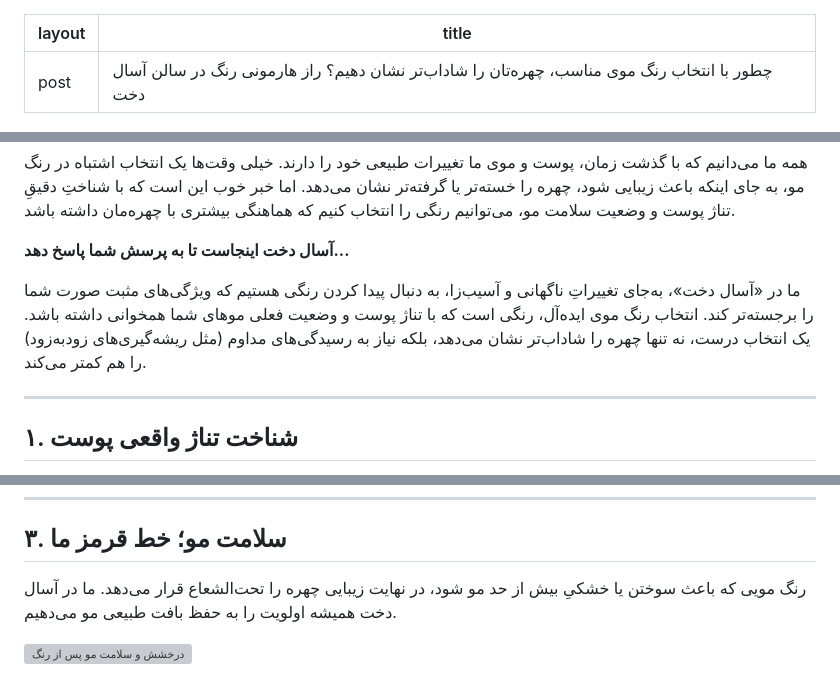
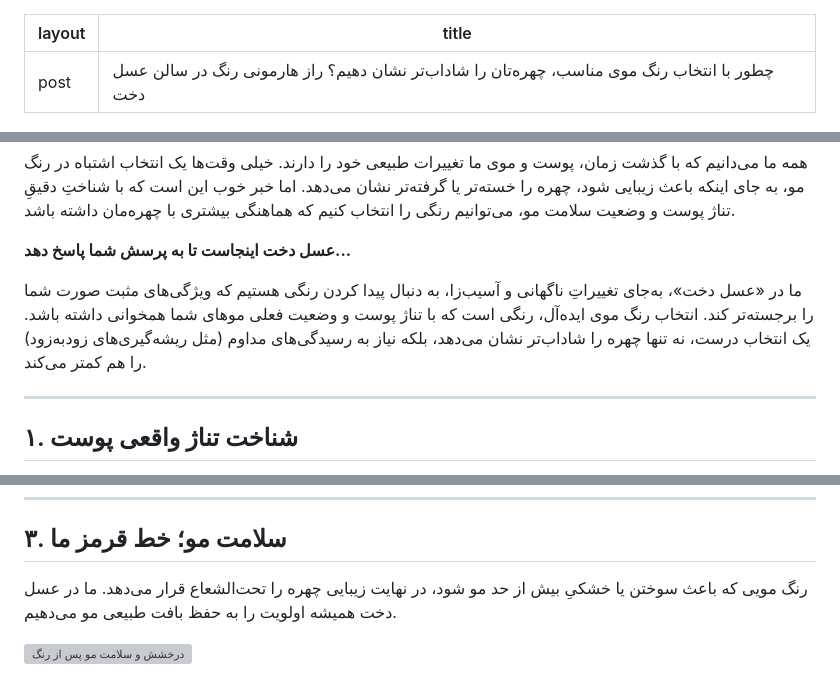
Before and after one commit to zeynabfarhadi20002-collab/asaldokht, a Markdown page: _posts/2026-06-08-hail-color-type..md, 3 parts joined by grey strips. Rendered like a GitHub page; grey boxes are pictures that could not be loaded.

```diff
--- a/_posts/2026-06-08-hail-color-type..md
+++ b/_posts/2026-06-08-hail-color-type..md
@@ -1,15 +1,15 @@
 ---
 layout: post
-title: "چطور با انتخاب رنگ موی مناسب، چهره‌تان را شاداب‌تر نشان دهیم؟ راز هارمونی رنگ در سالن آسال دخت"
+title: "چطور با انتخاب رنگ موی مناسب، چهره‌تان را شاداب‌تر نشان دهیم؟ راز هارمونی رنگ در سالن عسل دخت"
 ---
 
 ![رنگ مو و میکاپ حرفه ای](/assets/images/before-after.jpg)
 
 همه ما می‌دانیم که با گذشت زمان، پوست و موی ما تغییرات طبیعی خود را دارند. خیلی وقت‌ها یک انتخاب اشتباه در رنگ مو، به جای اینکه باعث زیبایی شود، چهره را خسته‌تر یا گرفته‌تر نشان می‌دهد. اما خبر خوب این است که با شناختِ دقیقِ تناژ پوست و وضعیت سلامت مو، می‌توانیم رنگی را انتخاب کنیم که هماهنگی بیشتری با چهره‌مان داشته باشد.
 
-**آسال دخت اینجاست تا به پرسش شما پاسخ دهد...**
+**عسل دخت اینجاست تا به پرسش شما پاسخ دهد...**
 
-ما در «آسال دخت»، به‌جای تغییراتِ ناگهانی و آسیب‌زا، به دنبال پیدا کردن رنگی هستیم که ویژگی‌های مثبت صورت شما را برجسته‌تر کند. انتخاب رنگ موی ایده‌آل، رنگی است که با تناژ پوست و وضعیت فعلی موهای شما همخوانی داشته باشد. یک انتخاب درست، نه تنها چهره را شاداب‌تر نشان می‌دهد، بلکه نیاز به رسیدگی‌های مداوم (مثل ریشه‌گیری‌های زودبه‌زود) را هم کمتر می‌کند.
+ما در «عسل دخت»، به‌جای تغییراتِ ناگهانی و آسیب‌زا، به دنبال پیدا کردن رنگی هستیم که ویژگی‌های مثبت صورت شما را برجسته‌تر کند. انتخاب رنگ موی ایده‌آل، رنگی است که با تناژ پوست و وضعیت فعلی موهای شما همخوانی داشته باشد. یک انتخاب درست، نه تنها چهره را شاداب‌تر نشان می‌دهد، بلکه نیاز به رسیدگی‌های مداوم (مثل ریشه‌گیری‌های زودبه‌زود) را هم کمتر می‌کند.
 
 ---
 
@@ -46,7 +46,7 @@ title: "چطور با انتخاب رنگ موی مناسب، چهره‌تان
 
 ## ۳. سلامت مو؛ خط قرمز ما
 
-رنگ مویی که باعث سوختن یا خشکیِ بیش از حد مو شود، در نهایت زیبایی چهره را تحت‌الشعاع قرار می‌دهد. ما در آسال دخت همیشه اولویت را به حفظ بافت طبیعی مو می‌دهیم.
+رنگ مویی که باعث سوختن یا خشکیِ بیش از حد مو شود، در نهایت زیبایی چهره را تحت‌الشعاع قرار می‌دهد. ما در عسل دخت همیشه اولویت را به حفظ بافت طبیعی مو می‌دهیم.
 
 ![درخشش و سلامت مو پس از رنگ](/assets/images/hair-glow.jpg)
 
```
Also changed, not shown: other parts of _posts/2026-06-08-hail-color-type..md (+1 -1 lines).
